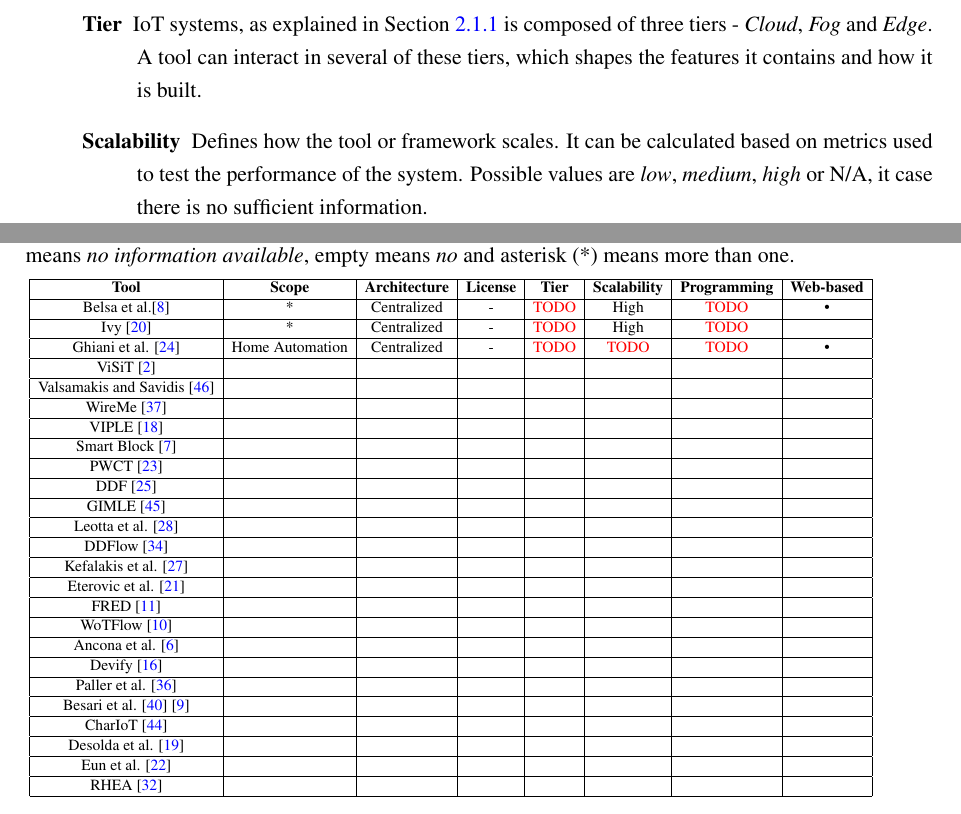
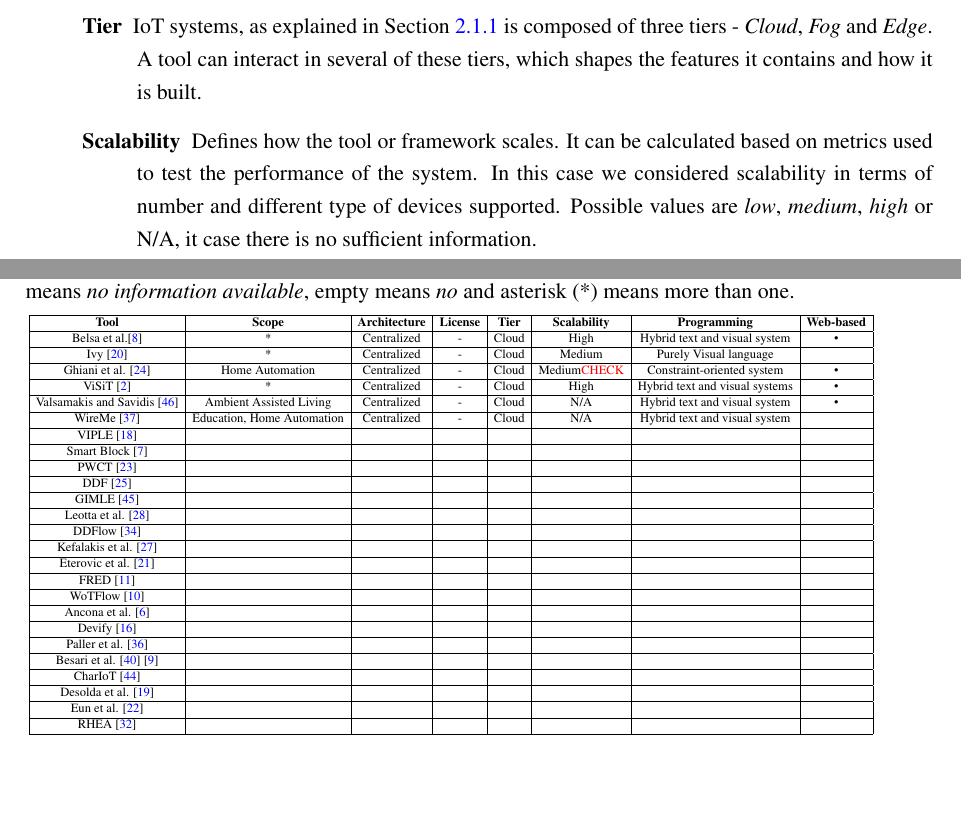
Before and after one commit to BeeMargarida/dissertation, a LaTeX thesis (thesis/thesis.tex, which reads thesis/chapter3.tex): two parts of pages 41 and 42 of 54, joined at a grey line, cut so that both start at the same text, the shorter picture padded with empty space. Compiled offline with pdfLaTeX.

Commit message:
more table entries

```diff
--- a/thesis/chapter3.tex
+++ b/thesis/chapter3.tex
@@ -193,7 +193,7 @@ The mentioned frameworks and tools were divided into the following categories, a
     \item [Architecture] Visual programming tools applied to the Internet of Things can have an centralized or decentralized architecture, based on their use of Cloud, Fog or Edge Computing architecture. Possible values are \textit{Centralized}, \textit{Decentralized} and \textit{Mixed}.
     \item [License] The license of a software or tool is essential in terms of its usability. Normally, an open-source software reaches a bigger user base and allows them to expand and contribute to it. Possible values are the name of the tool license or N/A if it does not have one.
     \item [Tier] IoT systems, as explained in Section \ref{sec:architectures} is composed of three tiers - \textit{Cloud}, \textit{Fog} and \textit{Edge}. A tool can interact in several of these tiers, which shapes the features it contains and how it is built.
-    \item [Scalability] Defines how the tool or framework scales. It can be calculated based on metrics used to test the performance of the system. Possible values are \textit{low}, \textit{medium}, \textit{high} or N/A, it case there is no sufficient information.
+    \item [Scalability] Defines how the tool or framework scales. It can be calculated based on metrics used to test the performance of the system. In this case we considered scalability in terms of number and different type of devices supported. Possible values are \textit{low}, \textit{medium}, \textit{high} or N/A, it case there is no sufficient information.
     \item [Programming] According to Downes and Boshernitsan \cite{vpls_survey} and also mentioned in Section \ref{sec:background_vpl}, visual programming languages can be classified in five categories: (1) Purely Visual languages, (2) Hybrid text and visual systems, (3) Programming-by-example systems, (4) Constraint-oriented systems and (5) Form-based systems. These classifications aren't mutually exclusive. It is important to know which type, so that might be possible to assess the type of experience the tool provides to the user and its architecture.
     \item [Web-based] Defines if the visual programming language and/or environment can be used in a browser. It is useful in terms of usability of the tool.
 \end{description}
@@ -207,17 +207,17 @@ The mentioned frameworks and tools were divided into the following categories, a
         \hline
         \textbf{Tool} & \textbf{Scope} & \textbf{Architecture} & \textbf{License} & \textbf{Tier}  & \textbf{Scalability} & \textbf{Programming} & \textbf{Web-based}\\
         \hline
-        Belsa et al.\cite{Belsa2018} & * & Centralized & - & \textcolor{red}{TODO} & High & \textcolor{red}{TODO} & \textbullet \\
+        Belsa et al.\cite{Belsa2018} & * & Centralized & - & Cloud & High & Hybrid text and visual system & \textbullet \\
         \hline
-        Ivy \cite{ivy} & * & Centralized & - & \textcolor{red}{TODO} & High & \textcolor{red}{TODO} &  \\
+        Ivy \cite{ivy} & * & Centralized & - & Cloud & Medium & Purely Visual language &  \\
         \hline
-        Ghiani et al. \cite{personalization_of_context_dependent_apps} & Home Automation & Centralized & - & \textcolor{red}{TODO} & \textcolor{red}{TODO} & \textcolor{red}{TODO} & \textbullet \\
+        Ghiani et al. \cite{personalization_of_context_dependent_apps} & Home Automation & Centralized & - & Cloud & Medium\textcolor{red}{CHECK} & Constraint-oriented system & \textbullet \\
         \hline
-        ViSiT \cite{visit} &  &  &  &  &  &  &  \\
+        ViSiT \cite{visit} & * & Centralized & - & Cloud & High & Hybrid text and visual systems & \textbullet \\
         \hline
-        Valsamakis and Savidis \cite{Valsamakis2017} &  &  &  &  &  &  &  \\
+        Valsamakis and Savidis \cite{Valsamakis2017} & Ambient Assisted Living & Centralized & - & Cloud & N/A & Hybrid text and visual system & \textbullet \\
         \hline
-        WireMe \cite{wireme} &  &  &  &  &  &  &  \\
+        WireMe \cite{wireme} & Education, Home Automation & Centralized & - & Cloud & N/A & Hybrid text and visual system &  \\
         \hline
         VIPLE \cite{viple} &  &  &  &  &  &  &  \\
         \hline
```
Also changed, not shown: thesis/thesis.pdf.
